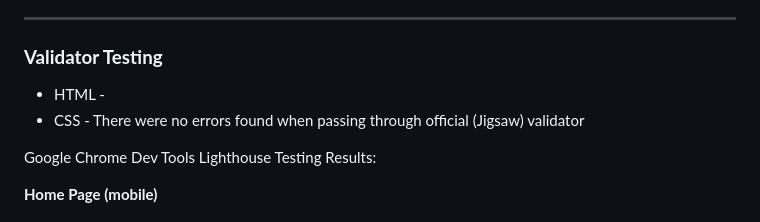
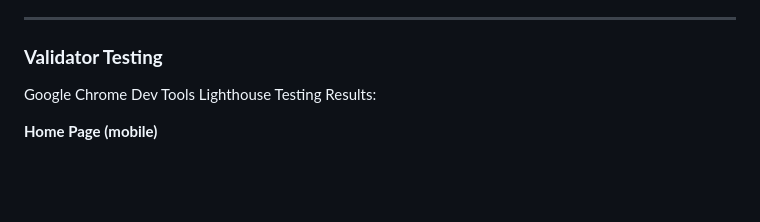
Before and after one commit to k-nadia/project-1, a Markdown page: README.md, the part around the change. GitHub-like rendering; blank space fills up the shorter version.

```diff
--- a/README.md
+++ b/README.md
@@ -379,9 +379,6 @@ I realised I needed to specify my style rule to only target icons within the 'co
 
 ### **Validator Testing**
 
-- HTML -
-- CSS - There were no errors found when passing through official (Jigsaw) validator
-
 Google Chrome Dev Tools Lighthouse Testing Results:
 
 <b>Home Page (mobile)</b>
```
